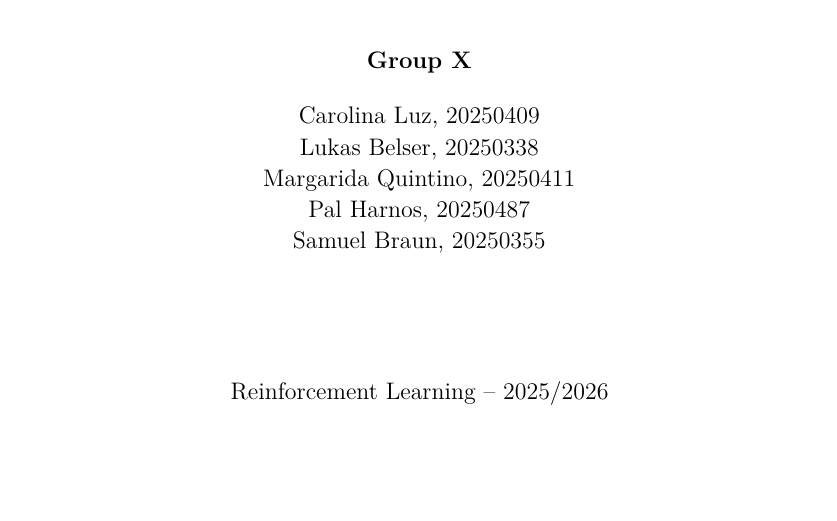
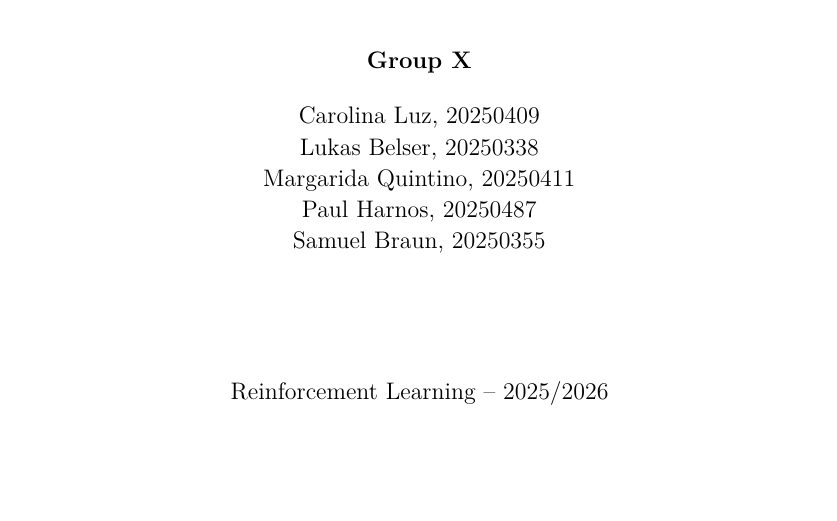
Before and after one commit to SamuelBraun/reinforcement-learning-sepsis, a LaTeX paper (report/main.tex): part of page 1 of 18, cut so that both start at the same text. Compiled offline with pdfLaTeX.

Commit message:
Fix 'Pal Harnos' -> 'Paul Harnos' across all docs + zip

```diff
--- a/report/main.tex
+++ b/report/main.tex
@@ -89,7 +89,7 @@
         Carolina Luz, 20250409\\
         Lukas Belser, 20250338\\
         Margarida Quintino, 20250411\\
-        Pal Harnos, 20250487\\
+        Paul Harnos, 20250487\\
         Samuel Braun, 20250355\\
     \end{tabular}
     \par}
```
Also changed, not shown: Group_X_RL_Submission/Group_X_RL_Report.pdf, Group_X_RL_Submission/README.md, report/main.pdf, 2 other files.
